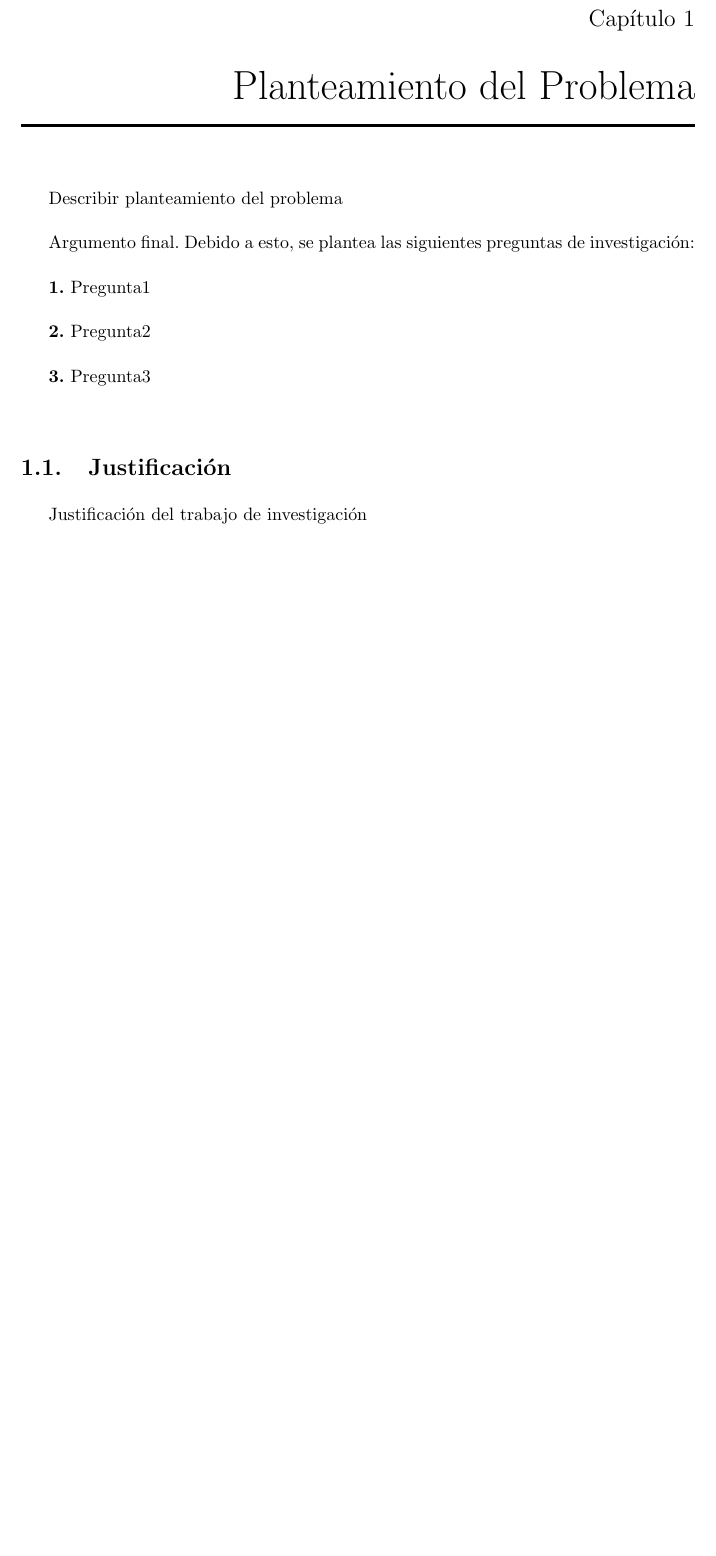
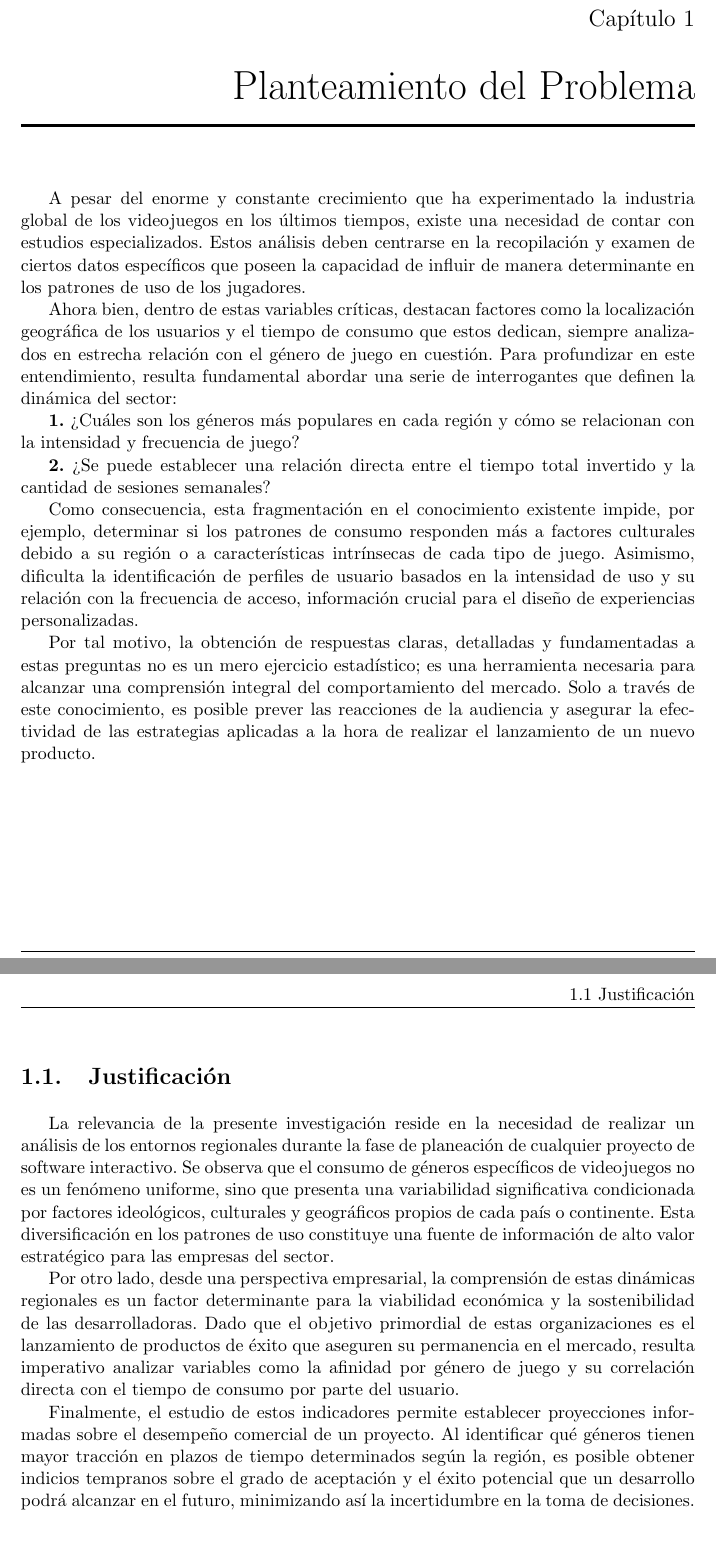
Before and after one commit to randyl21/Trabajo-final-Online-Gaming-grupo-7, a LaTeX thesis (informe.tex): part of page 6 of 15 before the commit and two parts of pages 6 and 7 of 16 after it, the two joined at a grey line, cut so that both start at the same text, the shorter picture padded with empty space. The pictures show the PDF file informe.pdf that the author committed with the source.

Commit message:
se agregan cambios al pdf

```diff
--- a/informe.tex
+++ b/informe.tex
@@ -117,20 +117,69 @@ Introducción del trabajo de investigación
 
 \chapter{Planteamiento del Problema}
 
-Describir planteamiento del problema\\
+A pesar del enorme y constante crecimiento que ha experimentado la
+industria global de los videojuegos en los últimos tiempos, existe una
+necesidad de contar con estudios especializados. Estos análisis deben
+centrarse en la recopilación y examen de ciertos datos específicos que
+poseen la capacidad de influir de manera determinante en los patrones de
+uso de los jugadores.
 
-Argumento final. Debido a esto, se plantea las siguientes preguntas de
-investigación:\\
+Ahora bien, dentro de estas variables críticas, destacan factores como
+la localización geográfica de los usuarios y el tiempo de consumo que
+estos dedican, siempre analizados en estrecha relación con el género de
+juego en cuestión. Para profundizar en este entendimiento, resulta
+fundamental abordar una serie de interrogantes que definen la dinámica
+del sector:
 
-\textbf{1.} Pregunta1\\
+\textbf{1.} ¿Cuáles son los géneros más populares en cada región y cómo
+se relacionan con la intensidad y frecuencia de juego?~
 
-\textbf{2.} Pregunta2\\
+\textbf{2.} ¿Se puede establecer una relación directa entre el tiempo
+total invertido y la cantidad de sesiones semanales?~
 
-\textbf{3.} Pregunta3\\
+Como consecuencia, esta fragmentación en el conocimiento existente
+impide, por ejemplo, determinar si los patrones de consumo responden más
+a factores culturales debido a su región o a características intrínsecas
+de cada tipo de juego. Asimismo, dificulta la identificación de perfiles
+de usuario basados en la intensidad de uso y su relación con la
+frecuencia de acceso, información crucial para el diseño de experiencias
+personalizadas.
+
+Por tal motivo, la obtención de respuestas claras, detalladas y
+fundamentadas a estas preguntas no es un mero ejercicio estadístico; es
+una herramienta necesaria para alcanzar una comprensión integral del
+comportamiento del mercado. Solo a través de este conocimiento, es
+posible prever las reacciones de la audiencia y asegurar la efectividad
+de las estrategias aplicadas a la hora de realizar el lanzamiento de un
+nuevo producto.
 
 \section{Justificación}
 
-Justificación del trabajo de investigación\\
+La relevancia de la presente investigación reside en la necesidad de
+realizar un análisis de los entornos regionales durante la fase de
+planeación de cualquier proyecto de software interactivo. Se observa que
+el consumo de géneros específicos de videojuegos no es un fenómeno
+uniforme, sino que presenta una variabilidad significativa condicionada
+por factores ideológicos, culturales y geográficos propios de cada país
+o continente. Esta diversificación en los patrones de uso constituye una
+fuente de información de alto valor estratégico para las empresas del
+sector.
+
+Por otro lado, desde una perspectiva empresarial, la comprensión de
+estas dinámicas regionales es un factor determinante para la viabilidad
+económica y la sostenibilidad de las desarrolladoras. Dado que el
+objetivo primordial de estas organizaciones es el lanzamiento de
+productos de éxito que aseguren su permanencia en el mercado, resulta
+imperativo analizar variables como la afinidad por género de juego y su
+correlación directa con el tiempo de consumo por parte del usuario.
+
+Finalmente, el estudio de estos indicadores permite establecer
+proyecciones informadas sobre el desempeño comercial de un proyecto. Al
+identificar qué géneros tienen mayor tracción en plazos de tiempo
+determinados según la región, es posible obtener indicios tempranos
+sobre el grado de aceptación y el éxito potencial que un desarrollo
+podrá alcanzar en el futuro, minimizando así la incertidumbre en la toma
+de decisiones.
 
 \section{Objetivos}
 
```
Also changed, not shown: informe.pdf, 1 other file.
